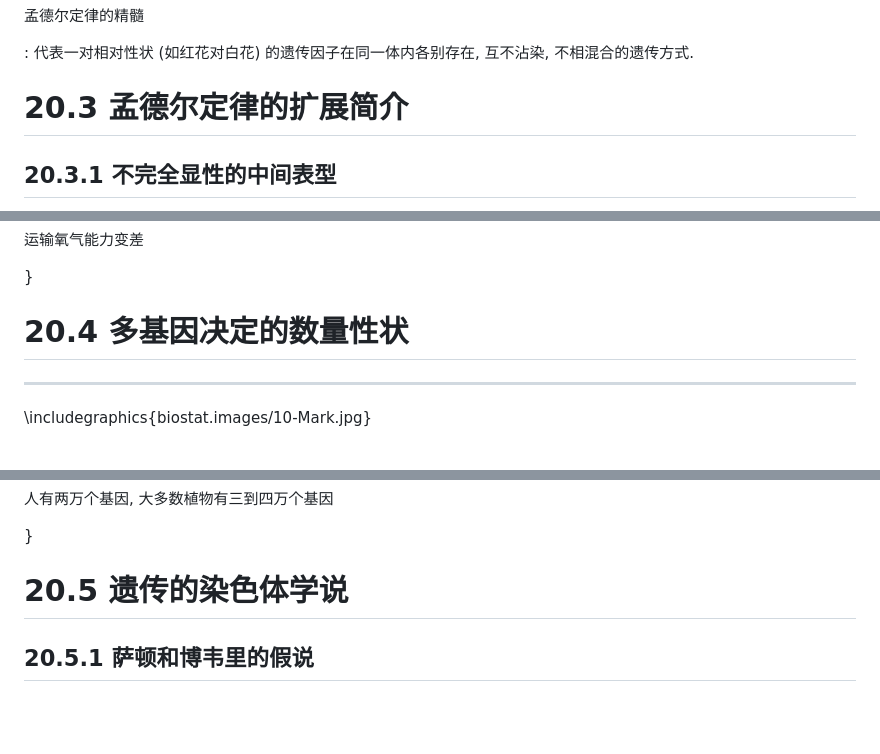
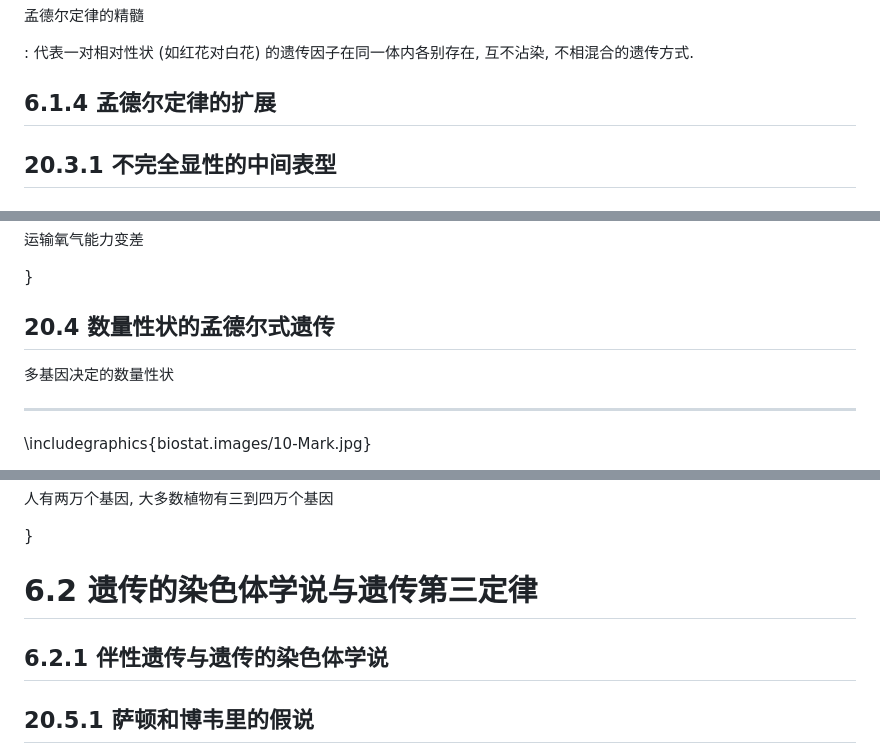
Before and after one commit to wang-q/lecture-slides, a Markdown page: slides/ch-6.md, 3 parts joined by grey strips. Drawn GitHub-style; blank space fills up the shorter version.

```diff
--- a/slides/ch-20.md
+++ b/slides/ch-6.md
@@ -151,7 +149,7 @@ Red face 基因的效率是普通的 100 倍, 自然就是显性
 : 代表一对相对性状 (如红花对白花) 的遗传因子在同一体内各别存在, 互不沾染,
 不相混合的遗传方式.
 
-# 20.3 孟德尔定律的扩展简介
+## 6.1.4 孟德尔定律的扩展
 
 ## 20.3.1 不完全显性的中间表型
 
@@ -195,7 +193,9 @@ Red face 基因的效率是普通的 100 倍, 自然就是显性
 
 }
 
-# 20.4 多基因决定的数量性状
+## 20.4 数量性状的孟德尔式遗传
+
+多基因决定的数量性状
 
 ---
 
@@ -223,7 +223,9 @@ Red face 基因的效率是普通的 100 倍, 自然就是显性
 
 }
 
-# 20.5 遗传的染色体学说
+# 6.2 遗传的染色体学说与遗传第三定律
+
+## 6.2.1 伴性遗传与遗传的染色体学说
 
 ## 20.5.1 萨顿和博韦里的假说
 
```
Also changed, not shown: other parts of slides/ch-6.md (+9 -11 lines).
